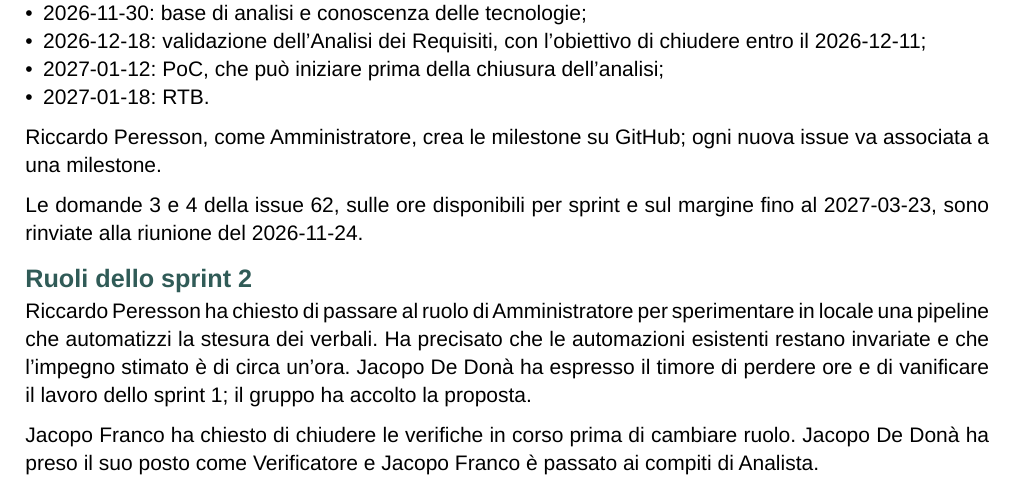
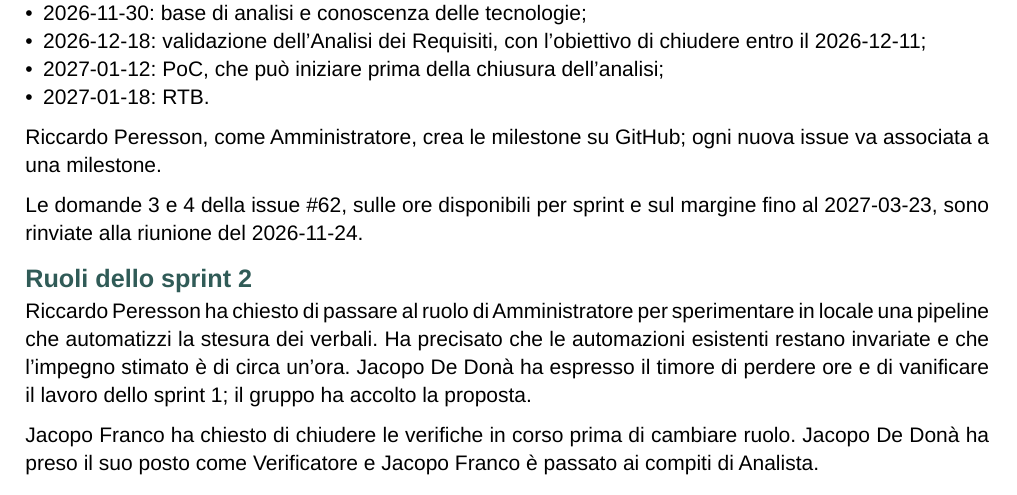
Before and after one commit to MemoryLeakersTeam/Documenti, a Typst document (RTB/Verbali_interni/2026-11-17.typ): part of page 4 of 6, cut so that both start at the same text. Compiled offline with Typst 0.15.

Commit message:
docs(minutes): escape issue number in 2026-11-17 minutes

```diff
--- a/RTB/Verbali_interni/2026-11-17.typ
+++ b/RTB/Verbali_interni/2026-11-17.typ
@@ -178,7 +178,7 @@ Chiara Protopapa ha proposto un calendario delle milestone. La RTB è fissata pr
 
 Riccardo Peresson, come Amministratore, crea le milestone su GitHub; ogni nuova issue va associata a una milestone.
 
-Le domande 3 e 4 della issue #62, sulle ore disponibili per sprint e sul margine fino al 2027-03-23, sono rinviate alla riunione del 2026-11-24.
+Le domande 3 e 4 della issue \#62, sulle ore disponibili per sprint e sul margine fino al 2027-03-23, sono rinviate alla riunione del 2026-11-24.
 
 == Ruoli dello sprint 2
 Riccardo Peresson ha chiesto di passare al ruolo di Amministratore per sperimentare in locale una pipeline che automatizzi la stesura dei verbali. Ha precisato che le automazioni esistenti restano invariate e che l'impegno stimato è di circa un'ora. Jacopo De Donà ha espresso il timore di perdere ore e di vanificare il lavoro dello sprint 1; il gruppo ha accolto la proposta.
```
